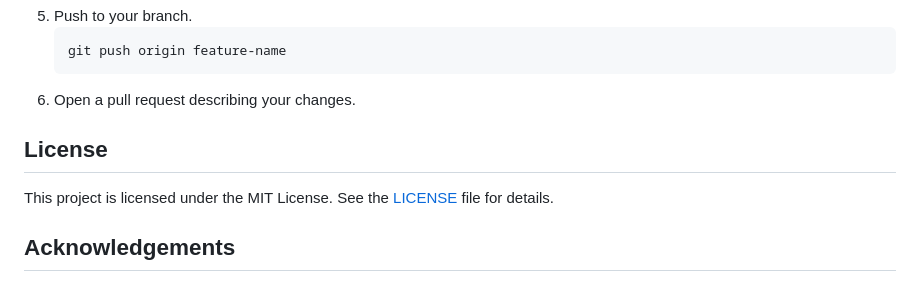
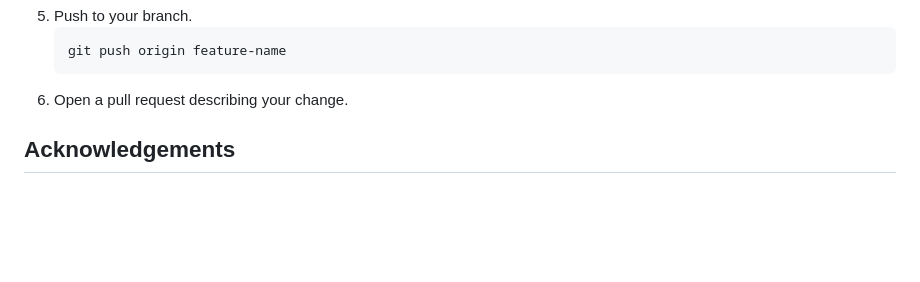
Before and after one commit to prateekbhujel/msg, a Markdown page: README.md, the part around the change. Drawn GitHub-style; blank space fills up the shorter version.

````diff
--- a/README.md
+++ b/README.md
@@ -110,11 +110,7 @@ We welcome contributions to improve Msg. Please follow these steps to contribute
    ```sh
    git push origin feature-name
    ```
-6. Open a pull request describing your changes.
-
-## License
-
-This project is licensed under the MIT License. See the [LICENSE](LICENSE) file for details.
+6. Open a pull request describing your change.
 
 ## Acknowledgements
 
````
